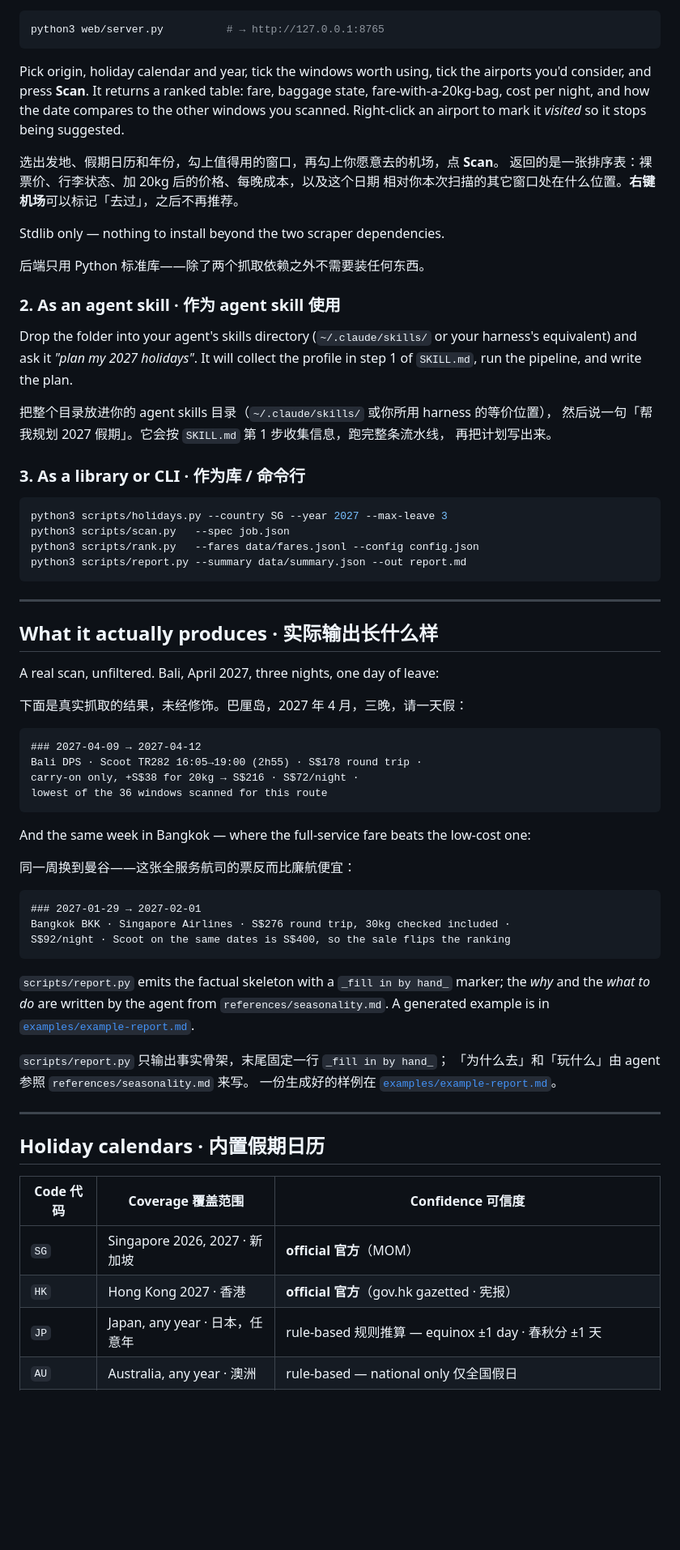
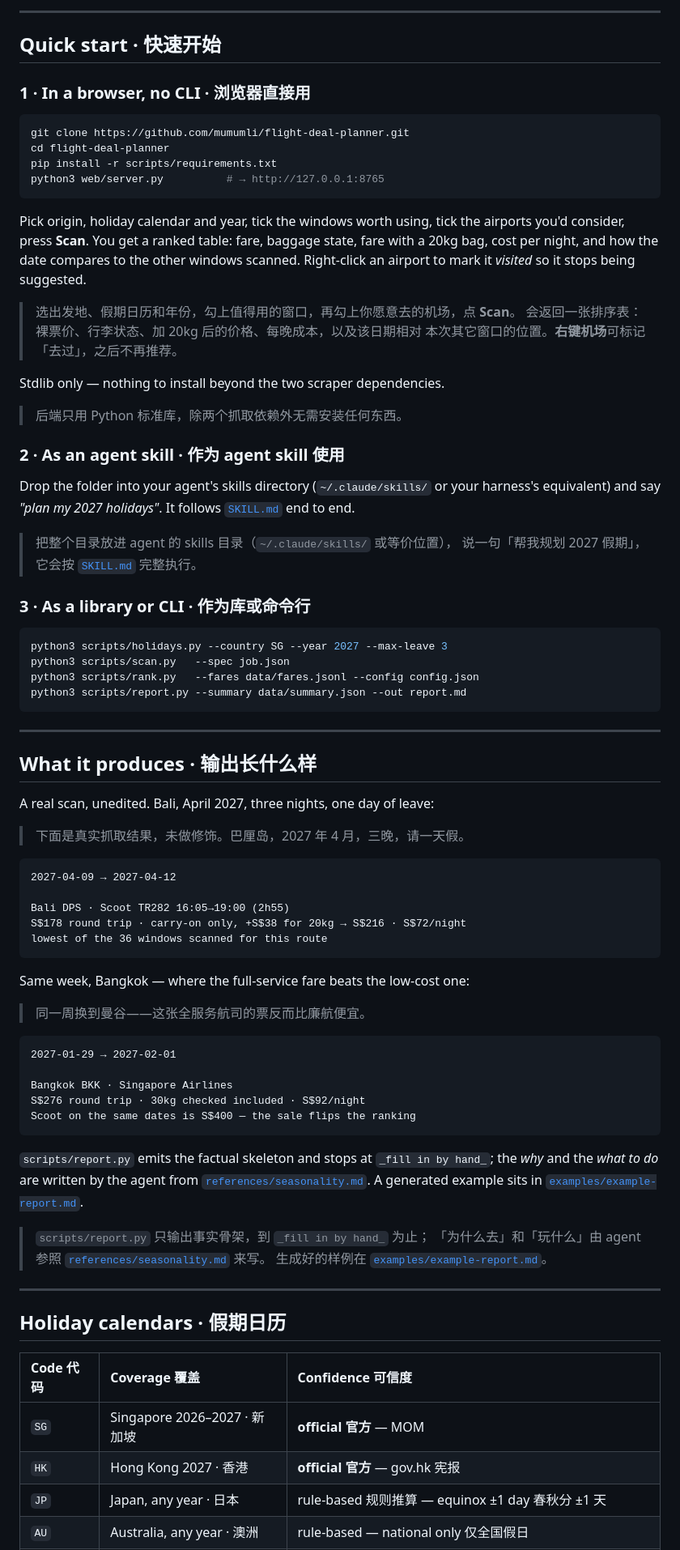
Before and after one commit to mumumli/flight-deal-planner, a Markdown page: README.md, the part around the change printed below. Shown: that part at 81% size. GitHub-like rendering; blank space fills up the shorter version.

````diff
--- a/README.md
+++ b/README.md
@@ -33,33 +56,40 @@ holiday calendar ──► windows ──► fare scan ──► season + visa f
+---
+
+## Quick start · 快速开始
+
+### 1 · In a browser, no CLI · 浏览器直接用
 
 ```bash
+git clone https://github.com/mumumli/flight-deal-planner.git
+cd flight-deal-planner
+pip install -r scripts/requirements.txt
 python3 web/server.py          # → http://127.0.0.1:8765
 ```
 
 Pick origin, holiday calendar and year, tick the windows worth using, tick the
-airports you'd consider, and press **Scan**. It returns a ranked table: fare,
-baggage state, fare-with-a-20kg-bag, cost per night, and how the date compares
-to the other windows you scanned. Right-click an airport to mark it *visited* so
-it stops being suggested.
+airports you'd consider, press **Scan**. You get a ranked table: fare, baggage
+state, fare with a 20kg bag, cost per night, and how the date compares to the
+other windows scanned. Right-click an airport to mark it *visited* so it stops
+being suggested.
 
-选出发地、假期日历和年份，勾上值得用的窗口，再勾上你愿意去的机场，点 **Scan**。
-返回的是一张排序表：裸票价、行李状态、加 20kg 后的价格、每晚成本，以及这个日期
-相对你本次扫描的其它窗口处在什么位置。**右键机场**可以标记「去过」，之后不再推荐。
+> 选出发地、假期日历和年份，勾上值得用的窗口，再勾上你愿意去的机场，点 **Scan**。
+> 会返回一张排序表：裸票价、行李状态、加 20kg 后的价格、每晚成本，以及该日期相对
+> 本次其它窗口的位置。**右键机场**可标记「去过」，之后不再推荐。
 
 Stdlib only — nothing to install beyond the two scraper dependencies.
 
-后端只用 Python 标准库——除了两个抓取依赖之外不需要装任何东西。
+> 后端只用 Python 标准库，除两个抓取依赖外无需安装任何东西。
 
-### 2. As an agent skill · 作为 agent skill 使用
+### 2 · As an agent skill · 作为 agent skill 使用
 
 Drop the folder into your agent's skills directory (`~/.claude/skills/` or your
-harness's equivalent) and ask it *"plan my 2027 holidays"*. It will collect the
-profile in step 1 of `SKILL.md`, run the pipeline, and write the plan.
+harness's equivalent) and say *"plan my 2027 holidays"*. It follows
+[`SKILL.md`](SKILL.md) end to end.
 
-把整个目录放进你的 agent skills 目录（`~/.claude/skills/` 或你所用 harness 的等价位置），
-然后说一句「帮我规划 2027 假期」。它会按 `SKILL.md` 第 1 步收集信息，跑完整条流水线，
-再把计划写出来。
+> 把整个目录放进 agent 的 skills 目录（`~/.claude/skills/` 或等价位置），
+> 说一句「帮我规划 2027 假期」，它会按 [`SKILL.md`](SKILL.md) 完整执行。
 
-### 3. As a library or CLI · 作为库 / 命令行
+### 3 · As a library or CLI · 作为库或命令行
 
 ```bash
 python3 scripts/holidays.py --country SG --year 2027 --max-leave 3
@@ -70,45 +100,49 @@ python3 scripts/report.py --summary data/summary.json --out report.md
 
 ---
 
-## What it actually produces · 实际输出长什么样
+## What it produces · 输出长什么样
 
-A real scan, unfiltered. Bali, April 2027, three nights, one day of leave:
+A real scan, unedited. Bali, April 2027, three nights, one day of leave:
 
-下面是真实抓取的结果，未经修饰。巴厘岛，2027 年 4 月，三晚，请一天假：
+> 下面是真实抓取结果，未做修饰。巴厘岛，2027 年 4 月，三晚，请一天假。
 
-```
-### 2027-04-09 → 2027-04-12
-Bali DPS · Scoot TR282 16:05→19:00 (2h55) · S$178 round trip ·
-carry-on only, +S$38 for 20kg → S$216 · S$72/night ·
+```text
+2027-04-09 → 2027-04-12
+
+Bali DPS · Scoot TR282 16:05→19:00 (2h55)
+S$178 round trip · carry-on only, +S$38 for 20kg → S$216 · S$72/night
 lowest of the 36 windows scanned for this route
 ```
 
-And the same week in Bangkok — where the full-service fare beats the low-cost one:
+Same week, Bangkok — where the full-service fare beats the low-cost one:
 
-同一周换到曼谷——这张全服务航司的票反而比廉航便宜：
+> 同一周换到曼谷——这张全服务航司的票反而比廉航便宜。
 
-```
-### 2027-01-29 → 2027-02-01
-Bangkok BKK · Singapore Airlines · S$276 round trip, 30kg checked included ·
-S$92/night · Scoot on the same dates is S$400, so the sale flips the ranking
+```text
+2027-01-29 → 2027-02-01
+
+Bangkok BKK · Singapore Airlines
+S$276 round trip · 30kg checked included · S$92/night
+Scoot on the same dates is S$400 — the sale flips the ranking
 ```
 
-`scripts/report.py` emits the factual skeleton with a `_fill in by hand_` marker;
-the *why* and the *what to do* are written by the agent from
-`references/seasonality.md`. A generated example is in
-[`examples/example-report.md`](examples/example-report.md).
+`scripts/report.py` emits the factual skeleton and stops at
+`_fill in by hand_`; the *why* and the *what to do* are written by the agent
+from [`references/seasonality.md`](references/seasonality.md). A generated
+example sits in [`examples/example-report.md`](examples/example-report.md).
 
-`scripts/report.py` 只输出事实骨架，末尾固定一行 `_fill in by hand_`；
-「为什么去」和「玩什么」由 agent 参照 `references/seasonality.md` 来写。
-一份生成好的样例在 [`examples/example-report.md`](examples/example-report.md)。
+> `scripts/report.py` 只输出事实骨架，到 `_fill in by hand_` 为止；
+> 「为什么去」和「玩什么」由 agent 参照
+> [`references/seasonality.md`](references/seasonality.md) 来写。
+> 生成好的样例在 [`examples/example-report.md`](examples/example-report.md)。
 
 ---
 
-## Holiday calendars · 内置假期日历
+## Holiday calendars · 假期日历
 
-| Code 代码 | Coverage 覆盖范围 | Confidence 可信度 |
-|---|---|---|
-| `SG` | Singapore 2026, 2027 · 新加坡 | **official 官方**（MOM） |
-| `HK` | Hong Kong 2027 · 香港 | **official 官方**（gov.hk gazetted · 宪报） |
-| `JP` | Japan, any year · 日本，任意年 | rule-based 规则推算 — equinox ±1 day · 春秋分 ±1 天 |
+| Code 代码 | Coverage 覆盖 | Confidence 可信度 |
+|:---|:---|:---|
+| `SG` | Singapore 2026–2027 · 新加坡 | **official 官方** — MOM |
+| `HK` | Hong Kong 2027 · 香港 | **official 官方** — gov.hk 宪报 |
+| `JP` | Japan, any year · 日本 | rule-based 规则推算 — equinox ±1 day 春秋分 ±1 天 |
 | `AU` | Australia, any year · 澳洲 | rule-based — national only 仅全国假日 |
````
Also changed, not shown: other parts of README.md (+107 -122 lines), SKILL.md (+3 -0 lines), examples/web-ui.png, 1 other file.
